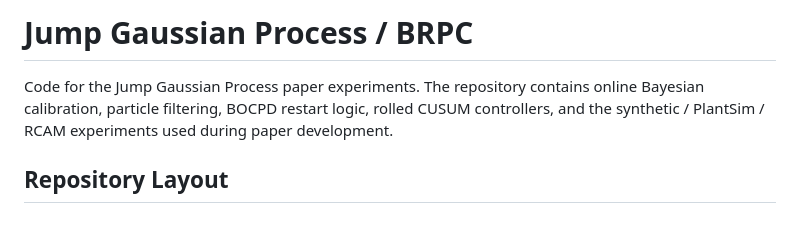
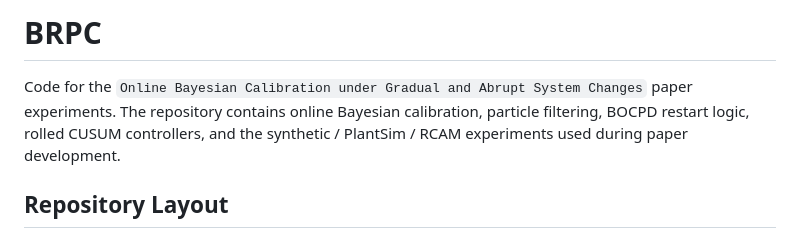
Before and after one commit to crushonyfg/BRPC, a Markdown page: README.md, the part around the change. GitHub-like rendering.

Commit message:
Revise README title and project description
Updated project title and description in README.

```diff
--- a/README.md
+++ b/README.md
@@ -1,6 +1,7 @@
-# Jump Gaussian Process / BRPC
+# BRPC
 
-Code for the Jump Gaussian Process paper experiments. The repository contains
+Code for the ``Online Bayesian Calibration under Gradual and
+Abrupt System Changes`` paper experiments. The repository contains
 online Bayesian calibration, particle filtering, BOCPD restart logic, rolled
 CUSUM controllers, and the synthetic / PlantSim / RCAM experiments used during
 paper development.
```
